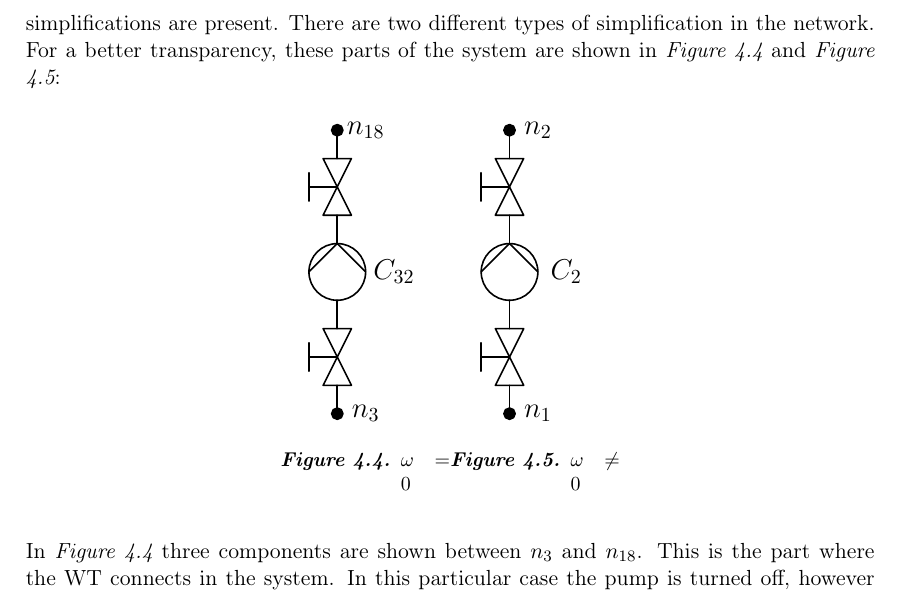
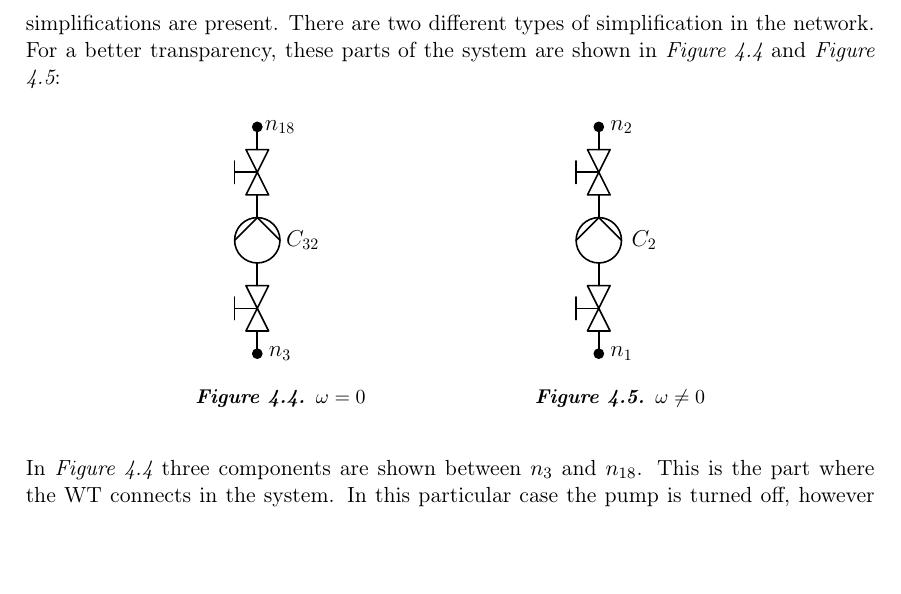
Before and after one commit to SBKrogh/WaterTank, a LaTeX thesis (Gr830.tex, which reads report/analysis/system_model.tex): part of page 29 of 55, cut so that both start at the same text, the shorter picture padded with empty space. Compiled offline with pdfLaTeX.

Commit message:
Minor changes

```diff
--- a/report/analysis/system_model.tex
+++ b/report/analysis/system_model.tex
@@ -21,13 +21,13 @@ Although nodes can be placed across all the endpoints of each component, some si
 
 \begin{figure}[H]
 \centering
-\begin{minipage}{0.2\textwidth}
+\begin{minipage}{0.4\textwidth}
   \centering
   \input{report/tikz/valve_pump_wt_simple.tex}
   \captionof{figure}{$\omega = 0$}
   \label{fig:subsys_1}
 \end{minipage}%
-\begin{minipage}{0.2\textwidth}
+\begin{minipage}{0.4\textwidth}
   \centering
   \input{report/tikz/valve_pump_n1_n2.tex}
   \captionof{figure}{$\omega \neq 0$}
```
Also changed, not shown: report/tikz/valve_pump_n1_n2.tex (+1 -1 lines), report/tikz/valve_pump_wt_simple.tex (+1 -1 lines).
